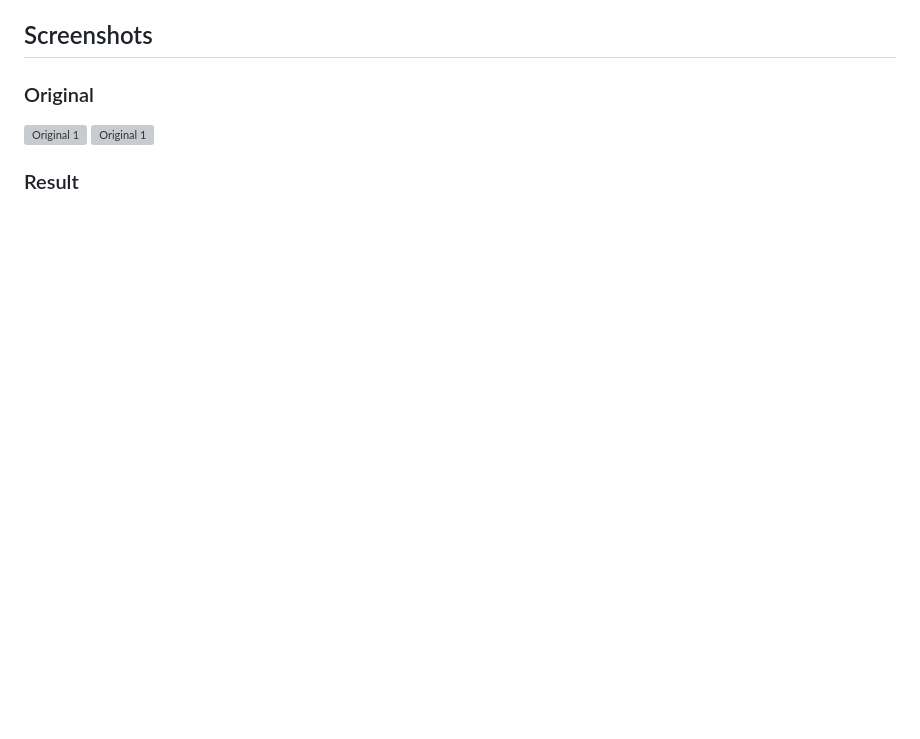
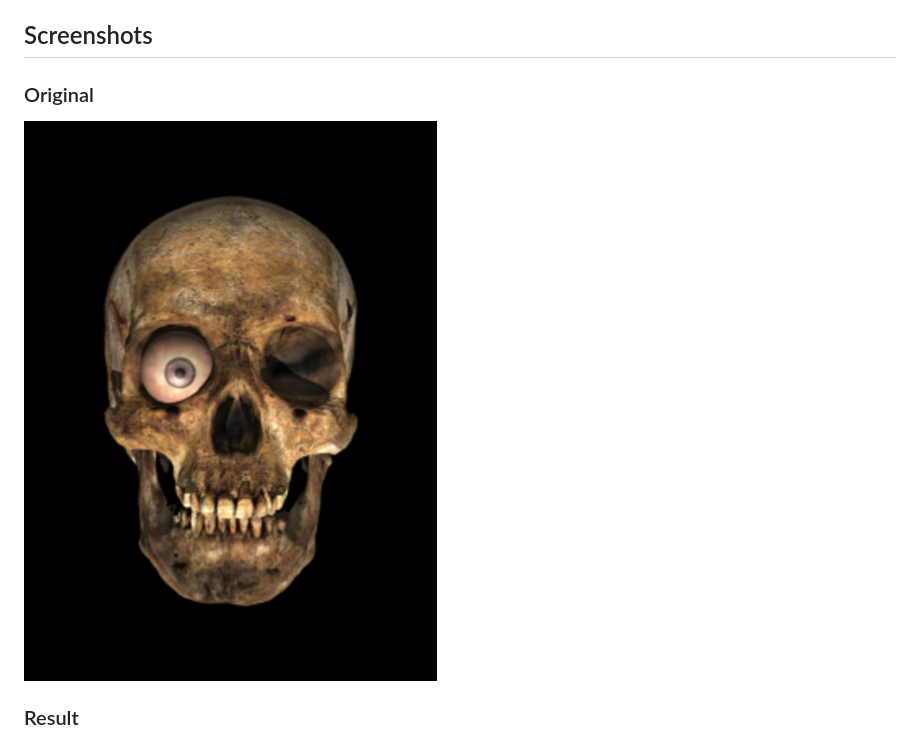
Before and after one commit to mukeshsolanki/photofilter, a Markdown page: README.md, the part around the change printed below. GitHub-like rendering; pictures changed too: screen-shot-1.jpg (added); blank space fills up the shorter version; grey boxes are pictures that could not be loaded.

```diff
--- a/README.md
+++ b/README.md
@@ -78,7 +78,6 @@ That's pretty much it and your all wrapped up.
 
 ## Screenshots
 ### Original
-![Original 1](https://raw.githubusercontent.com/mukeshsolanki/photofilter/master/screenshots/Car.png)
-![Original 1](https://raw.githubusercontent.com/mukeshsolanki/photofilter/master/screenshots/Skull.png)
+![Original 1](screen-shot-1.jpg)
 
 ### Result
```
Also changed, not shown: other parts of README.md (+4 -6 lines), screen-shot-2.jpg (added), screen-shot-3.jpg (added), screen-shot-4.jpg (added), screen-shot-5.jpg (added), 5 other files.
